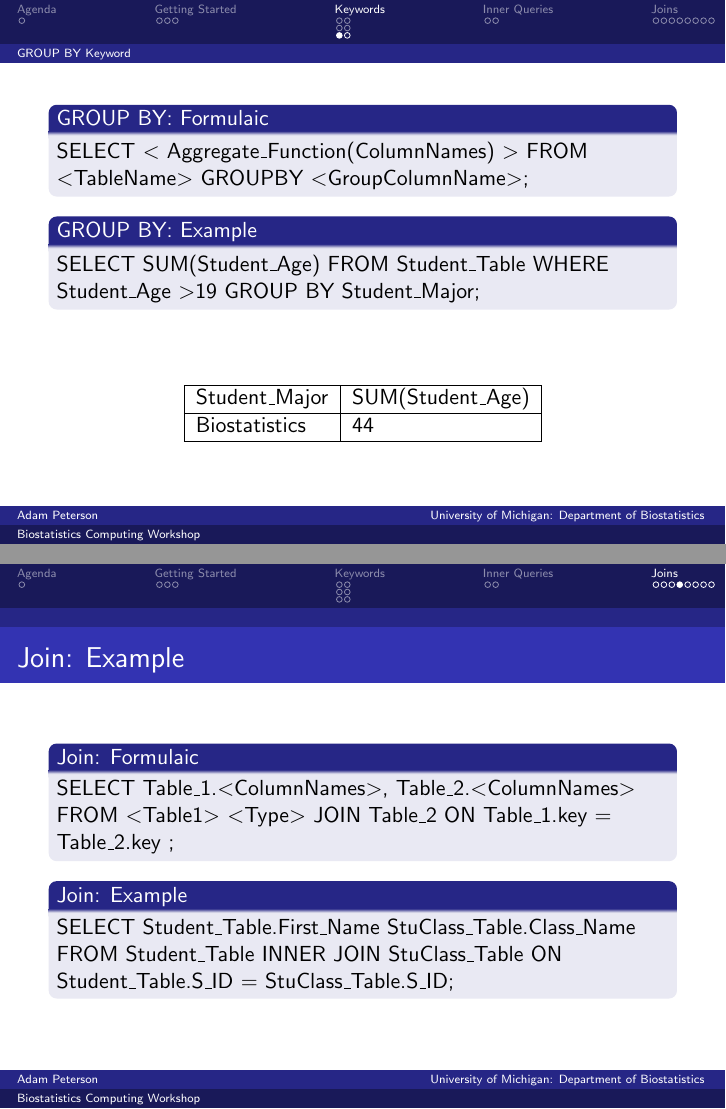
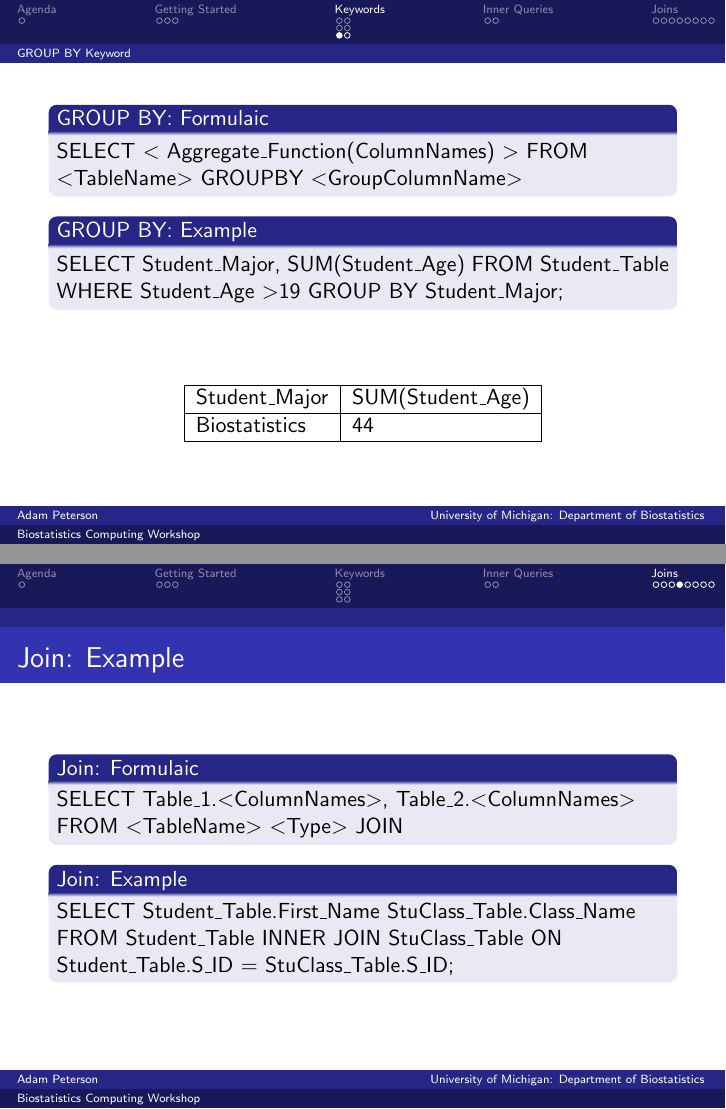
Before and after one commit to jakyzhu/computing_workshops, LaTeX slides (workshop_2/handout/SQL_handout.tex): pages 10 and 17 of 21, joined at a grey line. Compiled offline with pdfLaTeX.

Commit message:
Updated handout,slides

```diff
--- a/workshop_2/handout/SQL_handout.tex
+++ b/workshop_2/handout/SQL_handout.tex
@@ -143,10 +143,10 @@
 	\subsection{GROUP BY Keyword}
 	\begin{frame}
 		\begin{block}{GROUP BY: Formulaic}
-			SELECT $<$ Aggregate\_Function(ColumnNames) $>$ FROM $<$TableName$>$ GROUPBY $<$GroupColumnName$>$;
+			SELECT $<$ Aggregate\_Function(ColumnNames) $>$ FROM $<$TableName$>$ GROUPBY $<$GroupColumnName$>$
 		\end{block}
 		\begin{block}{GROUP BY: Example}
-			SELECT SUM(Student\_Age) FROM Student\_Table WHERE Student\_Age $>$19 GROUP BY Student\_Major;
+			SELECT Student\_Major, SUM(Student\_Age) FROM Student\_Table WHERE Student\_Age $>$19 GROUP BY Student\_Major;
 		\end{block}
 		\begin{table}[H]
 			\centering
@@ -253,7 +253,7 @@
 
 	\begin{frame}{Join: Example}
 		\begin{block}{Join: Formulaic}
-			SELECT Table\_1.$<$ColumnNames$>$, Table\_2.$<$ColumnNames$>$ FROM $<$Table1$>$ $<$Type$>$ JOIN Table\_2 ON Table\_1.key = Table\_2.key ;
+			SELECT Table\_1.$<$ColumnNames$>$, Table\_2.$<$ColumnNames$>$ FROM $<$TableName$>$ $<$Type$>$ JOIN
 		\end{block}
 		\begin{block}{Join: Example}
 			SELECT Student\_Table.First\_Name StuClass\_Table.Class\_Name FROM Student\_Table INNER JOIN StuClass\_Table ON Student\_Table.S\_ID = StuClass\_Table.S\_ID;
```
Also changed, not shown: workshop_2/slides_SQL/SQL.tex (+2 -2 lines), workshop_2/handout/SQL_handout.pdf, workshop_2/slides_SQL/SQL.pdf, workshop_2/handout/SQL_handout.tex (8 more changed lines). Lines whose indentation alone changed are shown as unchanged.
